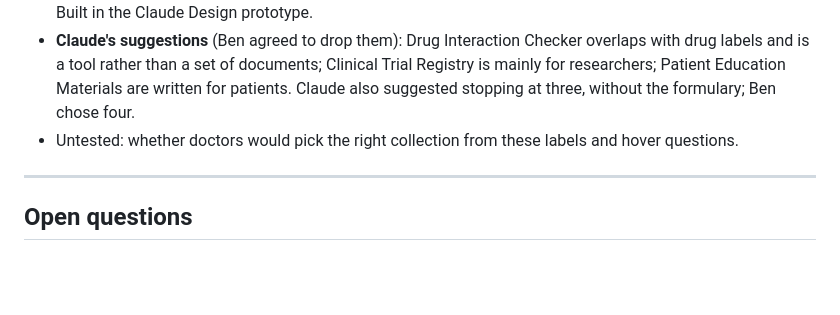
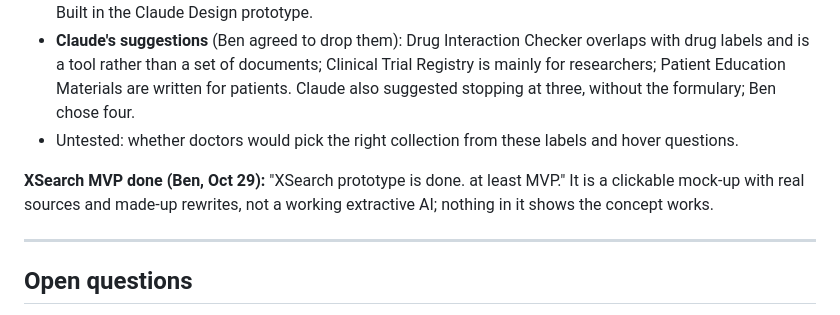
Before and after one commit to 1benbcraig/ai-accuracy-and-trust, a Markdown page: DEVLOG.md, the part around the change. Drawn GitHub-style; blank space fills up the shorter version.

Commit message:
XSearch MVP done (Oct 29)

```diff
--- a/DEVLOG.md
+++ b/DEVLOG.md
@@ -455,6 +455,8 @@ Ben designed the XSearch screens in Figma (not built in code; nothing here is te
 - **Claude's suggestions** (Ben agreed to drop them): Drug Interaction Checker overlaps with drug labels and is a tool rather than a set of documents; Clinical Trial Registry is mainly for researchers; Patient Education Materials are written for patients. Claude also suggested stopping at three, without the formulary; Ben chose four.
 - Untested: whether doctors would pick the right collection from these labels and hover questions.
 
+**XSearch MVP done (Ben, Oct 29):** "XSearch prototype is done. at least MVP." It is a clickable mock-up with real sources and made-up rewrites, not a working extractive AI; nothing in it shows the concept works.
+
 ---
 
 ## Open questions
```
